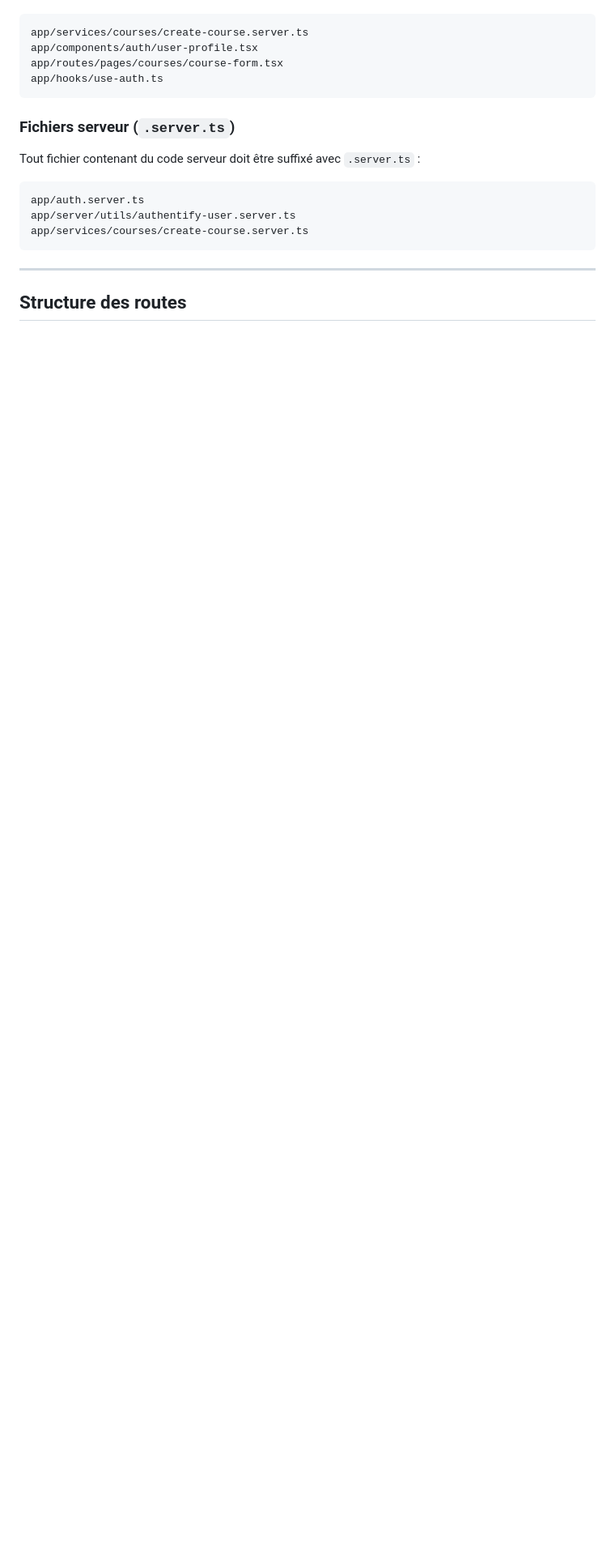
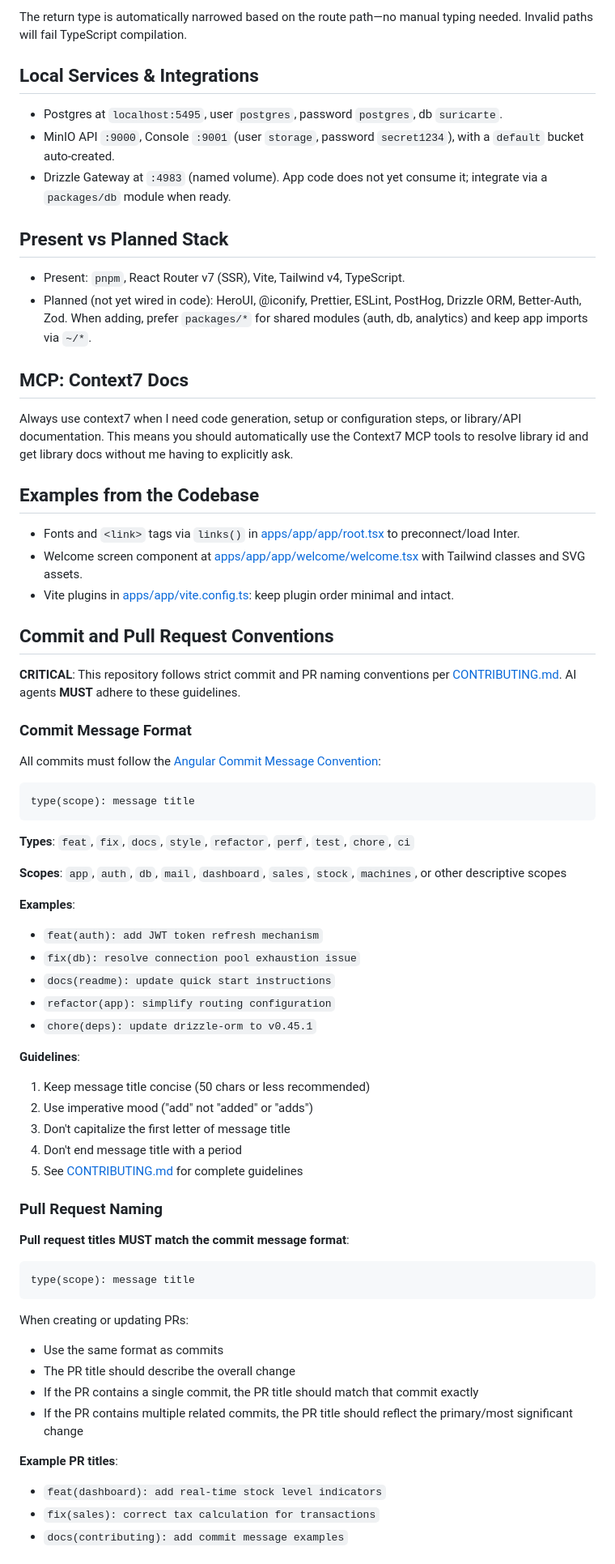
Before and after one commit to PierPanda/PFE2025-26, a Markdown page: .github/copilot-instructions.md, the part around one of its changes. Shown at 81% size. GitHub-like rendering; blank space fills up the shorter version.

Commit message:
docs(copilot): update instructions for AI agents and enhance developer workflow

````diff
--- a/.github/copilot-instructions.md
+++ b/.github/copilot-instructions.md
@@ -20,22 +157,74 @@ Tous les fichiers doivent être en kebab-case :
+The return type is automatically narrowed based on the route path—no manual typing needed. Invalid paths will fail TypeScript compilation.
+
+## Local Services & Integrations
+
+- Postgres at `localhost:5495`, user `postgres`, password `postgres`, db `suricarte`.
+- MinIO API `:9000`, Console `:9001` (user `storage`, password `secret1234`), with a `default` bucket auto‑created.
+- Drizzle Gateway at `:4983` (named volume). App code does not yet consume it; integrate via a `packages/db` module when ready.
+
+## Present vs Planned Stack
+
+- Present: `pnpm`, React Router v7 (SSR), Vite, Tailwind v4, TypeScript.
+- Planned (not yet wired in code): HeroUI, @iconify, Prettier, ESLint, PostHog, Drizzle ORM, Better‑Auth, Zod. When adding, prefer `packages/*` for shared modules (auth, db, analytics) and keep app imports via `~/*`.
+
+## MCP: Context7 Docs
+
+Always use context7 when I need code generation, setup or configuration steps, or
+library/API documentation. This means you should automatically use the Context7 MCP
+tools to resolve library id and get library docs without me having to explicitly ask.
+
+## Examples from the Codebase
+
+- Fonts and `<link>` tags via `links()` in [apps/app/app/root.tsx](apps/app/app/root.tsx) to preconnect/load Inter.
+- Welcome screen component at [apps/app/app/welcome/welcome.tsx](apps/app/app/welcome/welcome.tsx) with Tailwind classes and SVG assets.
+- Vite plugins in [apps/app/vite.config.ts](apps/app/vite.config.ts): keep plugin order minimal and intact.
+
+## Commit and Pull Request Conventions
+
+**CRITICAL**: This repository follows strict commit and PR naming conventions per [CONTRIBUTING.md](../CONTRIBUTING.md). AI agents **MUST** adhere to these guidelines.
+
+### Commit Message Format
+
+All commits must follow the [Angular Commit Message Convention](https://github.com/angular/angular/blob/main/CONTRIBUTING.md#commit):
 
 ```
-app/services/courses/create-course.server.ts
-app/components/auth/user-profile.tsx
-app/routes/pages/courses/course-form.tsx
-app/hooks/use-auth.ts
+type(scope): message title
 ```
 
-### Fichiers serveur (`.server.ts`)
+**Types**: `feat`, `fix`, `docs`, `style`, `refactor`, `perf`, `test`, `chore`, `ci`
 
-Tout fichier contenant du code serveur doit être suffixé avec `.server.ts` :
+**Scopes**: `app`, `auth`, `db`, `mail`, `dashboard`, `sales`, `stock`, `machines`, or other descriptive scopes
+
+**Examples**:
+- `feat(auth): add JWT token refresh mechanism`
+- `fix(db): resolve connection pool exhaustion issue`
+- `docs(readme): update quick start instructions`
+- `refactor(app): simplify routing configuration`
+- `chore(deps): update drizzle-orm to v0.45.1`
+
+**Guidelines**:
+1. Keep message title concise (50 chars or less recommended)
+2. Use imperative mood ("add" not "added" or "adds")
+3. Don't capitalize the first letter of message title
+4. Don't end message title with a period
+5. See [CONTRIBUTING.md](../CONTRIBUTING.md) for complete guidelines
+
+### Pull Request Naming
+
+**Pull request titles MUST match the commit message format**:
 
 ```
-app/auth.server.ts
-app/server/utils/authentify-user.server.ts
-app/services/courses/create-course.server.ts
+type(scope): message title
 ```
 
----
+When creating or updating PRs:
+- Use the same format as commits
+- The PR title should describe the overall change
+- If the PR contains a single commit, the PR title should match that commit exactly
+- If the PR contains multiple related commits, the PR title should reflect the primary/most significant change
 
-## Structure des routes
+**Example PR titles**:
+- `feat(dashboard): add real-time stock level indicators`
+- `fix(sales): correct tax calculation for transactions`
+- `docs(contributing): add commit message examples`
 
````
Also changed, not shown: other parts of .github/copilot-instructions.md (+157 -185 lines).
